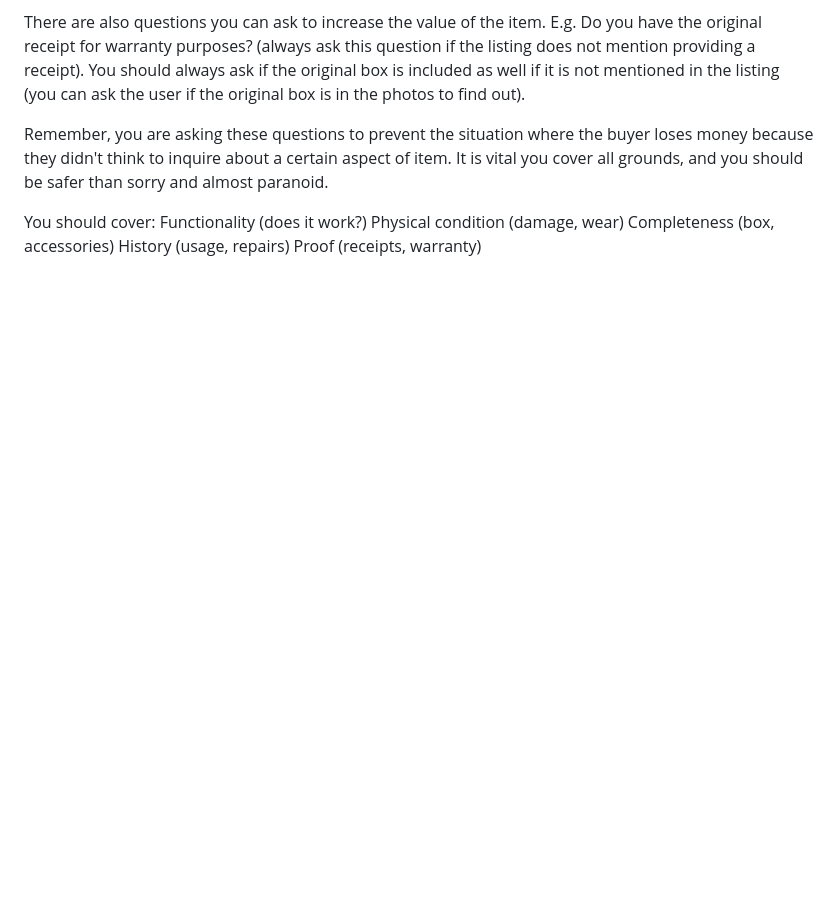
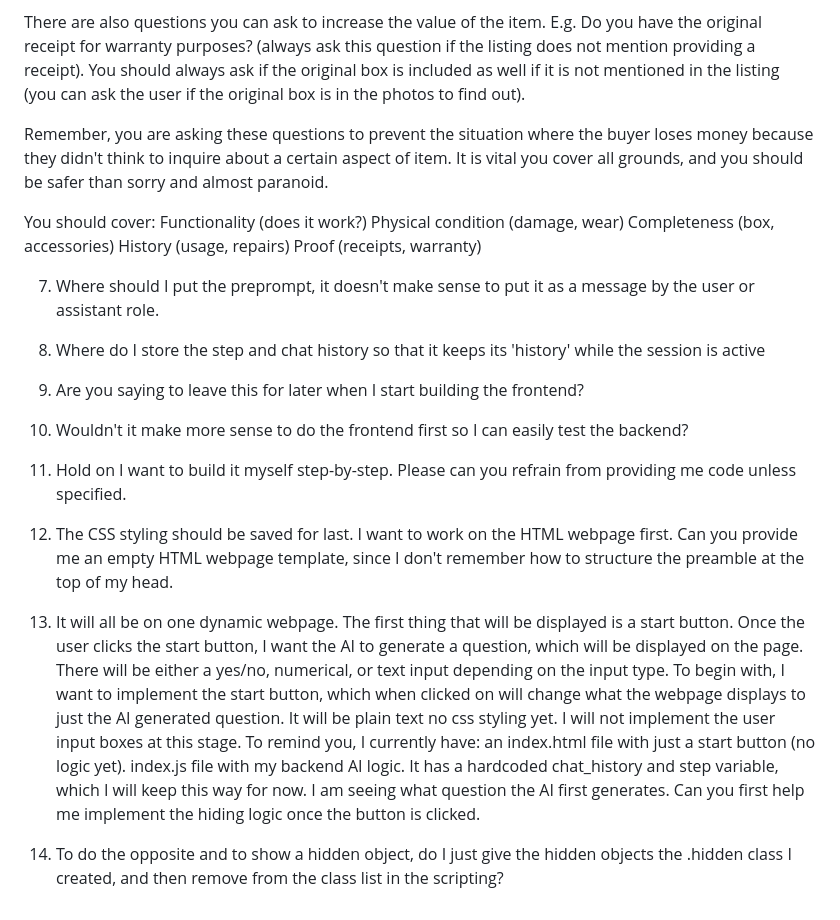
Before and after one commit to MarlonWenGit/cf_ai_Shopping_Assistant, a Markdown page: PROMPTS.md, the part around the change. GitHub-like rendering; blank space fills up the shorter version.

```diff
--- a/PROMPTS.md
+++ b/PROMPTS.md
@@ -66,3 +66,19 @@ Physical condition (damage, wear)
 Completeness (box, accessories)
 History (usage, repairs)
 Proof (receipts, warranty)
+
+7. Where should I put the preprompt, it doesn't make sense to put it as a message by the user or assistant role.
+
+8. Where do I store the step and chat history so that it keeps its 'history' while the session is active
+
+9. Are you saying to leave this for later when I start building the frontend?
+
+10. Wouldn't it make more sense to do the frontend first so I can easily test the backend?
+
+11. Hold on I want to build it myself step-by-step. Please can you refrain from providing me code unless specified.
+
+12. The CSS styling should be saved for last. I want to work on the HTML webpage first. Can you provide me an empty HTML webpage template, since I don't remember how to structure the preamble at the top of my head.
+
+13. It will all be on one dynamic webpage. The first thing that will be displayed is a start button. Once the user clicks the start button, I want the AI to generate a question, which will be displayed on the page. There will be either a yes/no, numerical, or text input depending on the input type. To begin with, I want to implement the start button, which when clicked on will change what the webpage displays to just the AI generated question. It will be plain text no css styling yet. I will not implement the user input boxes at this stage. To remind you, I currently have: an index.html file with just a start button (no logic yet). index.js file with my backend AI logic. It has a hardcoded chat_history and step variable, which I will keep this way for now. I am seeing what question the AI first generates. Can you first help me implement the hiding logic once the button is clicked.
+
+14. To do the opposite and to show a hidden object, do I just give the hidden objects the .hidden class I created, and then remove from the class list in the scripting?
```
